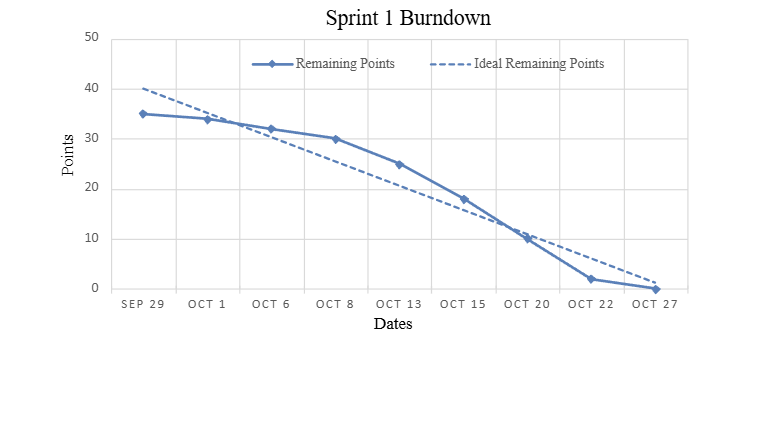
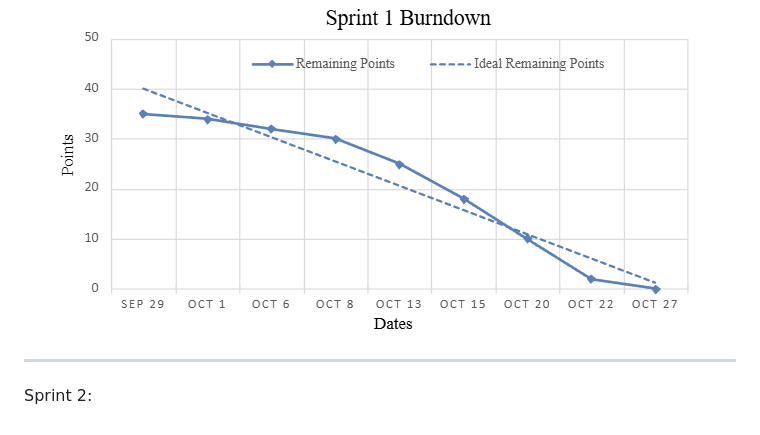
Before and after one commit to devZiyad/UniPool, a Markdown page: README.md, the part around the change. Rendered like a GitHub page; blank space fills up the shorter version.

```diff
--- a/README.md
+++ b/README.md
@@ -188,3 +188,9 @@ Possible Constraints for the Carpool-Sharing System that will be elaborated on i
   Burndown of Sprint 1:
 
   ![alt text](https://github.com/devZiyad/UniPool/blob/main/Burndown%20.png)
+
+
+
+_____________________________________________________________________________________________________________________________________________________________________________________________________________________________________________________________________________
+
+Sprint 2:
```
